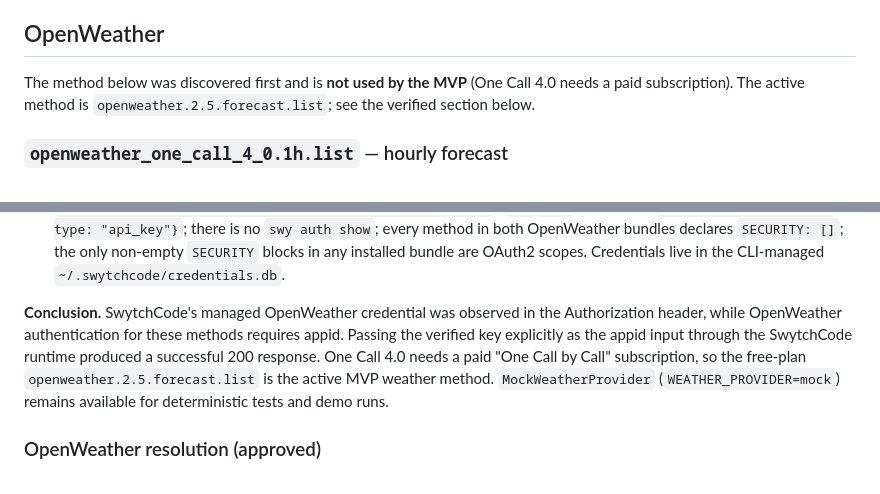
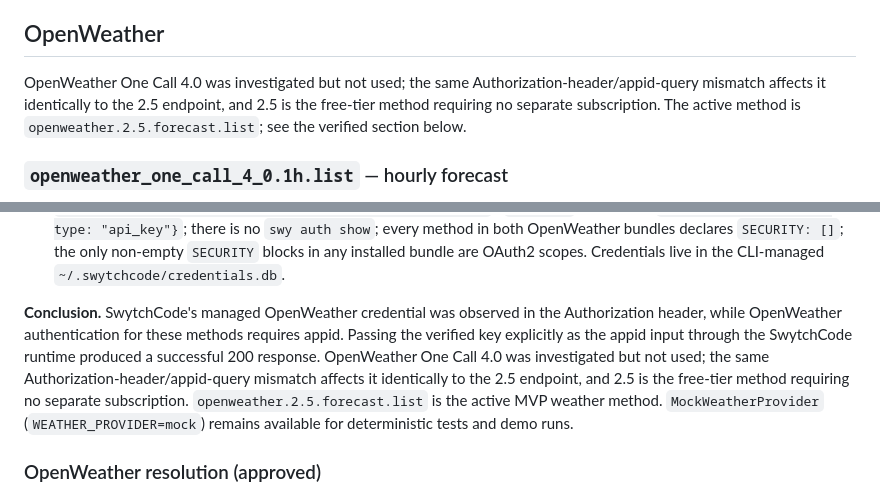
Before and after one commit to tymepas/FieldFlow-AI, a Markdown page: docs/SWYTCHCODE-APIS.md, 2 parts joined by grey strips. GitHub-like rendering.

Commit message:
docs: correct One Call 4.0 rationale in OpenWeather notes
Co-Authored-By: Claude Opus 5.5 <noreply@anthropic.com>

```diff
--- a/docs/SWYTCHCODE-APIS.md
+++ b/docs/SWYTCHCODE-APIS.md
@@ -35,8 +35,7 @@ also passes the key from `.env` as the `appid` input (see OpenWeather below).
 
 ## OpenWeather
 
-The method below was discovered first and is **not used by the MVP** (One Call 4.0 needs a paid
-subscription). The active method is `openweather.2.5.forecast.list`; see the verified section below.
+OpenWeather One Call 4.0 was investigated but not used; the same Authorization-header/appid-query mismatch affects it identically to the 2.5 endpoint, and 2.5 is the free-tier method requiring no separate subscription. The active method is `openweather.2.5.forecast.list`; see the verified section below.
 
 ### `openweather_one_call_4_0.1h.list` — hourly forecast
 - `GET /timeline/1h` — "Up to 20 records per page; historical data plus 48-hour forecast."
@@ -149,8 +148,7 @@ rain{3h}, snow{3h}, pop, visibility, clouds{all}}`.
    OpenWeather bundles declares `SECURITY: []`; the only non-empty `SECURITY` blocks in any installed
    bundle are OAuth2 scopes. Credentials live in the CLI-managed `~/.swytchcode/credentials.db`.
 
-**Conclusion.** SwytchCode's managed OpenWeather credential was observed in the Authorization header, while OpenWeather authentication for these methods requires appid. Passing the verified key explicitly as the appid input through the SwytchCode runtime produced a successful 200 response. One Call 4.0
-needs a paid "One Call by Call" subscription, so the free-plan `openweather.2.5.forecast.list` is the
+**Conclusion.** SwytchCode's managed OpenWeather credential was observed in the Authorization header, while OpenWeather authentication for these methods requires appid. Passing the verified key explicitly as the appid input through the SwytchCode runtime produced a successful 200 response. OpenWeather One Call 4.0 was investigated but not used; the same Authorization-header/appid-query mismatch affects it identically to the 2.5 endpoint, and 2.5 is the free-tier method requiring no separate subscription. `openweather.2.5.forecast.list` is the
 active MVP weather method. `MockWeatherProvider` (`WEATHER_PROVIDER=mock`) remains available for
 deterministic tests and demo runs.
 
```
